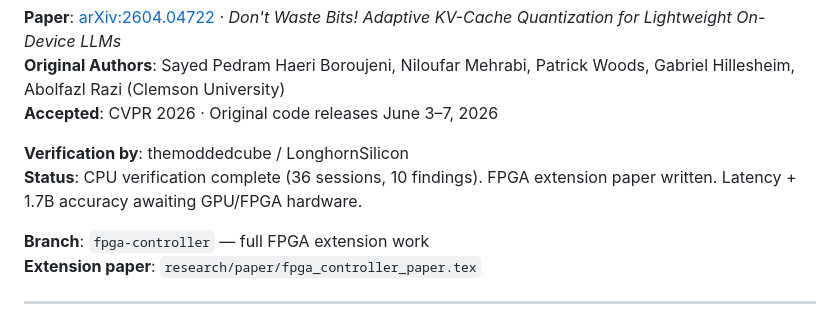
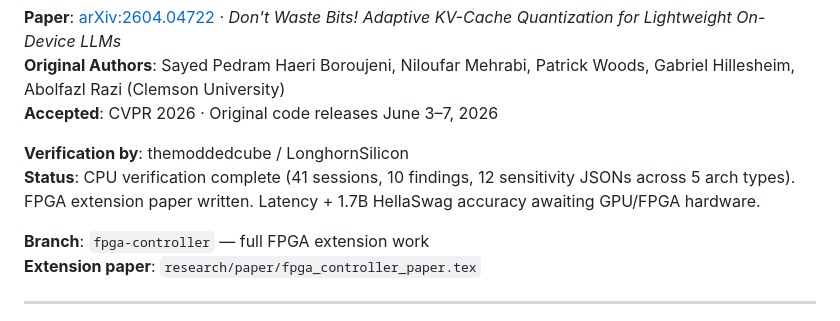
Before and after one commit to LonghornSilicon/dont-waste-bits, a Markdown page: README.md, the part around the change. GitHub-like rendering.

```diff
--- a/README.md
+++ b/README.md
@@ -5,7 +5,7 @@
 **Accepted**: CVPR 2026 · Original code releases June 3–7, 2026
 
 **Verification by**: themoddedcube / LonghornSilicon
-**Status**: CPU verification complete (36 sessions, 10 findings). FPGA extension paper written. Latency + 1.7B accuracy awaiting GPU/FPGA hardware.
+**Status**: CPU verification complete (41 sessions, 10 findings, 12 sensitivity JSONs across 5 arch types). FPGA extension paper written. Latency + 1.7B HellaSwag accuracy awaiting GPU/FPGA hardware.
 
 **Branch**: `fpga-controller` — full FPGA extension work
 **Extension paper**: `research/paper/fpga_controller_paper.tex`
```
Also changed, not shown: research/findings.md (+19 -6 lines).
